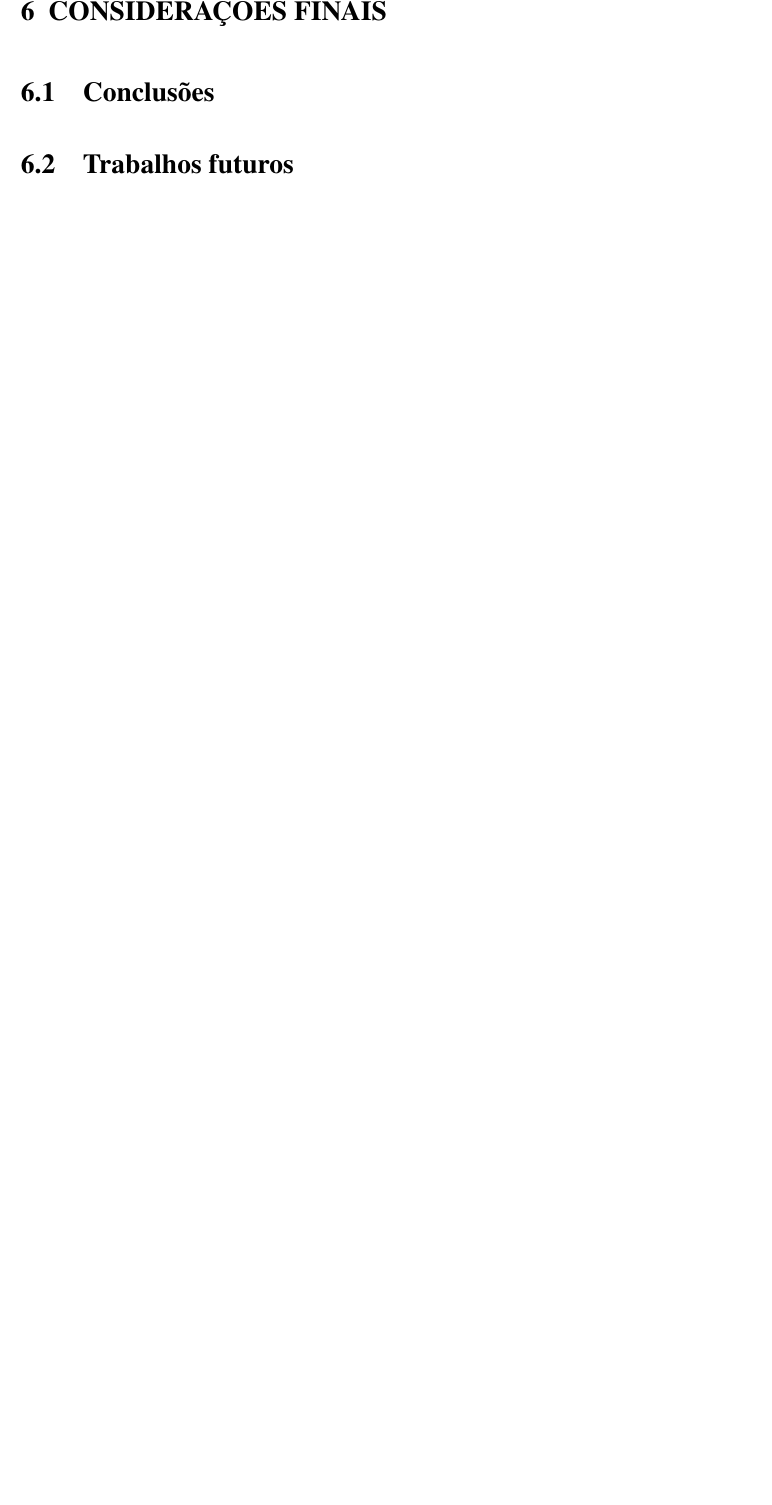
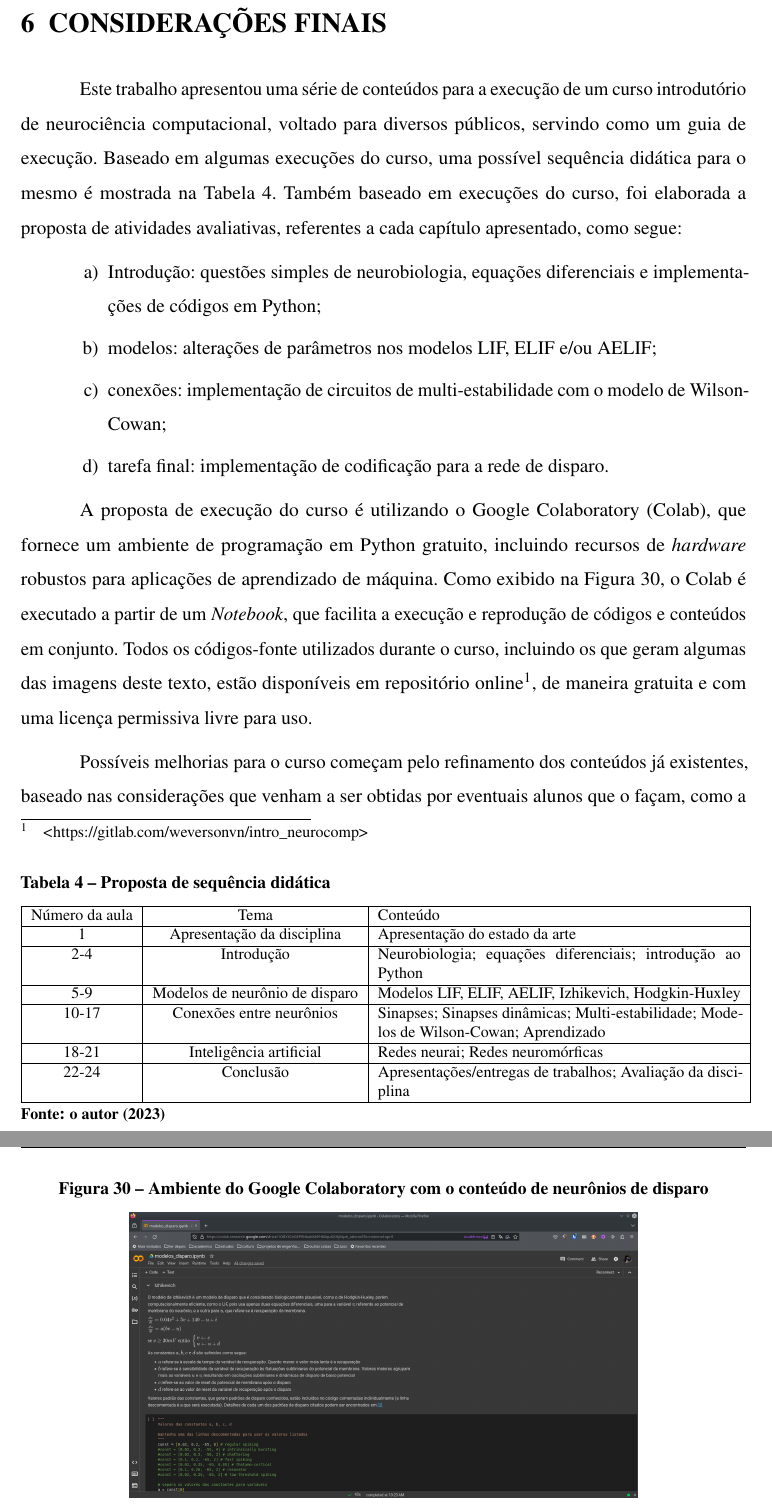
Before and after one commit to weversonvn/dissertacao, a LaTeX thesis (weverson_dissertacao.tex, which reads textos/conclusao.tex): part of page 53 of 69 before the commit and two parts of pages 53 and 54 of 70 after it, the two joined at a grey line, cut so that both start at the same text, the shorter picture padded with empty space. Compiled offline with pdfLaTeX.

Commit message:
feat: adiciona conclusão
refs: #18

```diff
--- a/textos/conclusao.tex
+++ b/textos/conclusao.tex
@@ -2,6 +2,52 @@
 % Considerações Finais
 % ----------------------------------------------------------
 \chapter{Considerações finais}\label{cap:conclusoes}
-\section{Conclusões}
+Este trabalho apresentou uma série de conteúdos para a execução de um curso introdutório de neurociência computacional, voltado para diversos públicos, servindo como um guia de execução. Baseado em algumas execuções do curso, uma possível sequência didática para o mesmo é mostrada na Tabela~\ref{tab:sequencia_didatica}.
+\begin{table}[tb]
+	\IBGEtab{
+		\caption{Proposta de sequência didática}
+		\label{tab:sequencia_didatica}
+	}{
+	\begin{tabular}{|c|c|p{8cm}|}
+	\hline
+	Número da aula & Tema & Conteúdo \\
+	\hline
+	1 & Apresentação da disciplina & Apresentação do estado da arte \\
+	\hline
+	2-4 & Introdução & Neurobiologia; equações diferenciais; introdução ao Python \\
+	\hline
+	5-9 & Modelos de neurônio de disparo & Modelos LIF, ELIF, AELIF, Izhikevich, Hodgkin-Huxley \\
+	\hline
+	10-17 & Conexões entre neurônios & Sinapses; Sinapses dinâmicas; Multi-estabilidade; Modelos de Wilson-Cowan; Aprendizado \\
+	\hline
+	18-21 & Inteligência artificial & Redes neurai; Redes neuromórficas \\
+	\hline
+	22-24 & Conclusão & Apresentações/entregas de trabalhos; Avaliação da disciplina \\
+	\hline
+	\end{tabular}
+}{
+\fonte{o autor (\the\year)}
+}
+\end{table}
+Também baseado em execuções do curso, foi elaborada a proposta de atividades avaliativas, referentes a cada capítulo apresentado, como segue:
+\begin{alineas}
+	\item Introdução: questões simples de neurobiologia, equações diferenciais e implementações de códigos em Python;
+	\item modelos: alterações de parâmetros nos modelos LIF, ELIF e/ou AELIF;
+	\item conexões: implementação de circuitos de multi-estabilidade com o modelo de Wilson-Cowan;
+	\item tarefa final: implementação de codificação para a rede de disparo.
+\end{alineas}
 
-\section{Trabalhos futuros}
+A proposta de execução do curso é utilizando o Google Colaboratory (Colab), que fornece um ambiente de programação em Python gratuito, incluindo recursos de \textit{hardware} robustos para aplicações de aprendizado de máquina.
+%TODO: citação bisong google colaboratory
+Como exibido na Figura~\ref{fig:colab}, o Colab é executado a partir de um \textit{Notebook}, que facilita a execução e reprodução de códigos e conteúdos em conjunto.
+%TODO: citação interactive
+Todos os códigos-fonte utilizados durante o curso, incluindo os que geram algumas das imagens deste texto, estão disponíveis em repositório online\footnote{\url{https://gitlab.com/weversonvn/intro_neurocomp}}, de maneira gratuita e com uma licença permissiva livre para uso.
+\begin{figure}[tb]
+	\centering
+	\caption[Ambiente do Google Colaboratory com o conteúdo de neurônios de disparo]{Ambiente do Google Colaboratory com o conteúdo de neurônios de disparo}
+	\label{fig:colab}
+	\includegraphics[width=0.7\linewidth]{figs/colab}
+	\legend{Fonte: o autor (\the\year)}
+\end{figure}
+
+Possíveis melhorias para o curso começam pelo refinamento dos conteúdos já existentes, baseado nas considerações que venham a ser obtidas por eventuais alunos que o façam, como a alteração da ordem dos conteúdos, maior detalhamento de algum tópico específico, diminuição de outros. Além disso, um material voltado para exercícios pode ser bastante útil, tanto dos conteúdos teóricos quanto dos práticos, com destaque para tarefas em Python voltadas para cursos onde o público alvo não tem grande familiaridade com a linguagem ou com programação.
```
Also changed, not shown: figs/colab.png (added), textos/conclusao.tex (6 more changed lines).
